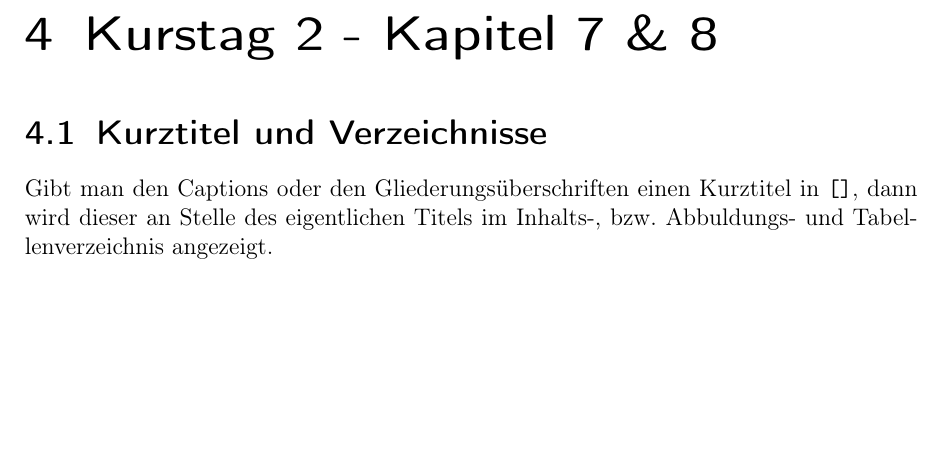
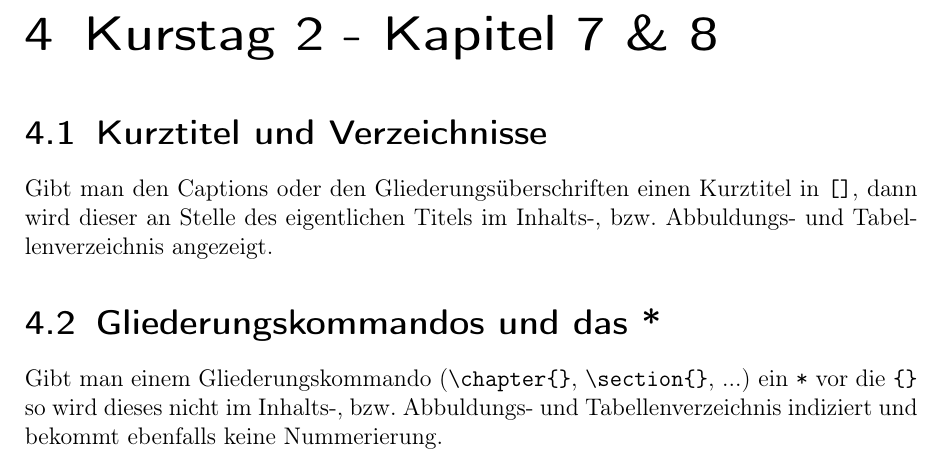
Before and after one commit to FotoMaexx/ASQ-LaTex, a LaTeX document (LATEX-praktische_Anwendung_in_wissenschaftlichen_Arbeiten.tex): part of page 20 of 20, cut so that both start at the same text, the shorter picture padded with empty space. Compiled offline with pdfLaTeX.

Commit message:
Aufgabenblatt 4 Aufgabe 2 close #13

```diff
--- a/LATEX-praktische_Anwendung_in_wissenschaftlichen_Arbeiten.tex
+++ b/LATEX-praktische_Anwendung_in_wissenschaftlichen_Arbeiten.tex
@@ -485,4 +485,8 @@ Nun vermischen wir alle Parameter, welche wir gerade kennengelernt haben.
 \section{Kurztitel und Verzeichnisse}
 \label{sec:kurztitel}
 Gibt man den Captions oder den Gliederungsüberschriften einen Kurztitel in \verb![]!, dann wird dieser an Stelle des eigentlichen Titels im Inhalts-, bzw. Abbuldungs- und Tabellenverzeichnis angezeigt.
+
+\section{Gliederungskommandos und das *}
+\label{sec:*}
+Gibt man einem Gliederungskommando (\verb!\chapter{}!, \verb!\section{}!, ...) ein \verb!*! vor die \verb!{}! so wird dieses nicht im Inhalts-, bzw. Abbuldungs- und Tabellenverzeichnis indiziert und bekommt ebenfalls keine Nummerierung.
 \end{document}
```
Also changed, not shown: LATEX-praktische_Anwendung_in_wissenschaftlichen_Arbeiten.pdf.
